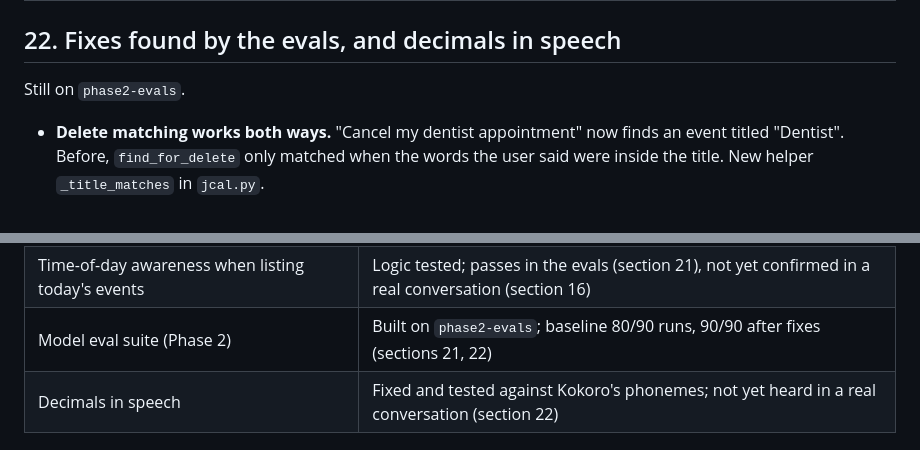
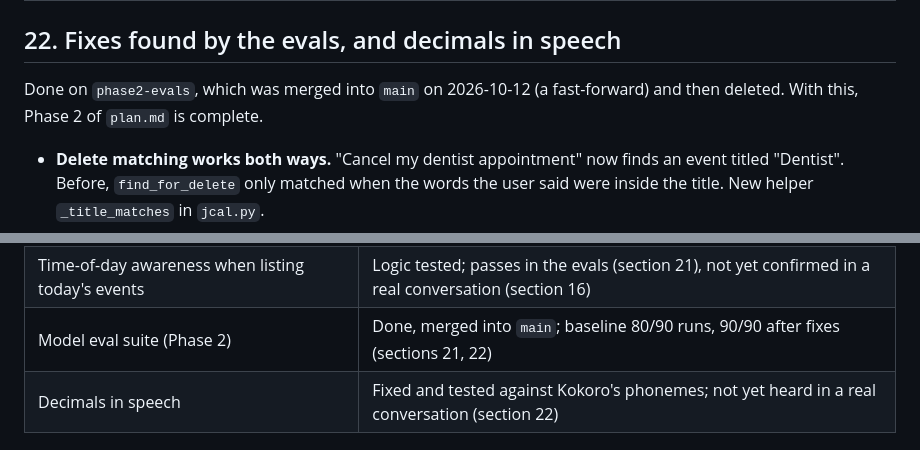
Before and after one commit to ForcedWings2005/J.A.R.V.I.S., a Markdown page: CHANGELOG.md, 2 parts joined by grey strips. Rendered like a GitHub page.

Commit message:
Record Phase 2 merge in changelog
Co-Authored-By: Claude Opus 5.5 <noreply@anthropic.com>

```diff
--- a/CHANGELOG.md
+++ b/CHANGELOG.md
@@ -314,7 +314,7 @@ Real failures it found:
 
 ## 22. Fixes found by the evals, and decimals in speech
 
-Still on `phase2-evals`.
+Done on `phase2-evals`, which was merged into `main` on 2026-10-12 (a fast-forward) and then deleted. With this, Phase 2 of `plan.md` is complete.
 
 - **Delete matching works both ways.** "Cancel my dentist appointment" now finds an event titled "Dentist". Before, `find_for_delete` only matched when the words the user said were inside the title. New helper `_title_matches` in `jcal.py`.
 - **Deleting a whole series no longer needs a date.** `delete_event` takes the date as optional when the scope is "all". Without a date it looks only at events that still have something ahead (a one-off that is today or later, or a series whose end date has not passed), and asks which one if several match. Deleting one occurrence still needs its date. The tool description says never to ask the user for a date just to delete a series.
@@ -345,7 +345,7 @@ Still on `phase2-evals`.
 | Automated tests for `jcal.py` | Tested and working: 51 of 51 pass |
 | Phase 1 (backups, CI, ruff, pre-commit, cleanup, model pin) | Done: merged into `main`, ruff passes, CI green; optional nightly job still open (section 19) |
 | Time-of-day awareness when listing today's events | Logic tested; passes in the evals (section 21), not yet confirmed in a real conversation (section 16) |
-| Model eval suite (Phase 2) | Built on `phase2-evals`; baseline 80/90 runs, 90/90 after fixes (sections 21, 22) |
+| Model eval suite (Phase 2) | Done, merged into `main`; baseline 80/90 runs, 90/90 after fixes (sections 21, 22) |
 | Decimals in speech | Fixed and tested against Kokoro's phonemes; not yet heard in a real conversation (section 22) |
 
 ## Known limits
```
